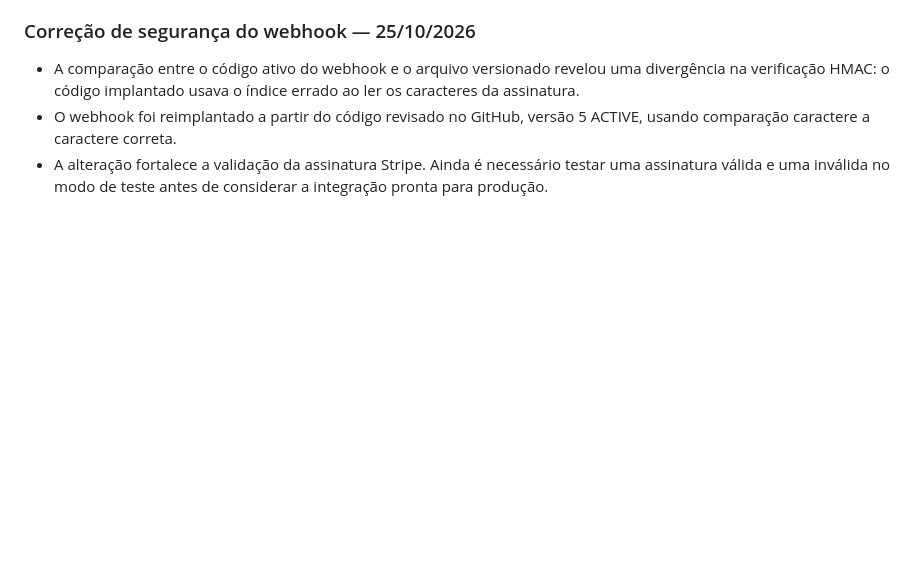
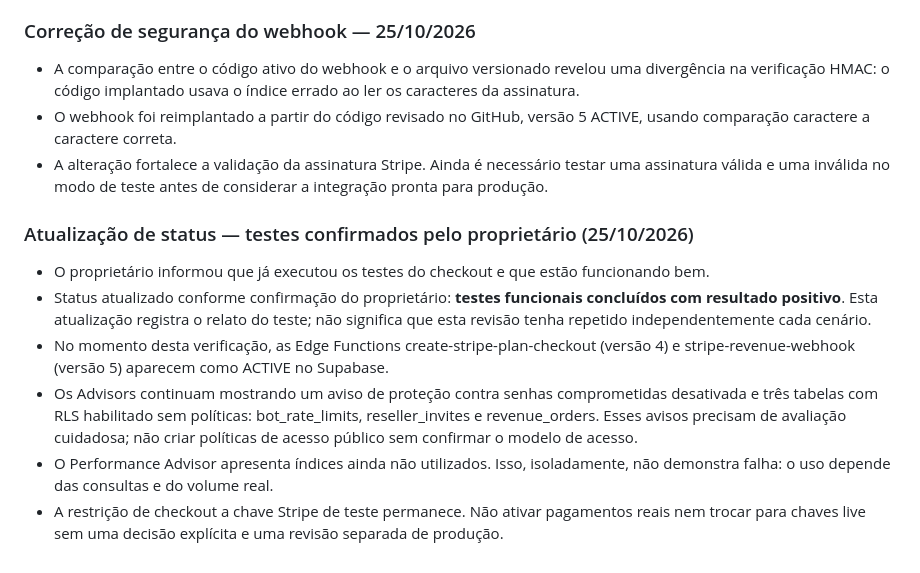
Before and after one commit to NANDOBRTV/Conversor-de-moedas, a Markdown page: RELATORIO-REVISAO-CODIGO.md, the part around the change. Drawn GitHub-style; blank space fills up the shorter version.

Commit message:
docs: registrar testes do checkout confirmados e status dos avisos

```diff
--- a/RELATORIO-REVISAO-CODIGO.md
+++ b/RELATORIO-REVISAO-CODIGO.md
@@ -102,3 +102,12 @@
 - A comparação entre o código ativo do webhook e o arquivo versionado revelou uma divergência na verificação HMAC: o código implantado usava o índice errado ao ler os caracteres da assinatura.
 - O webhook foi reimplantado a partir do código revisado no GitHub, versão 5 ACTIVE, usando comparação caractere a caractere correta.
 - A alteração fortalece a validação da assinatura Stripe. Ainda é necessário testar uma assinatura válida e uma inválida no modo de teste antes de considerar a integração pronta para produção.
+
+
+### Atualização de status — testes confirmados pelo proprietário (25/10/2026)
+- O proprietário informou que já executou os testes do checkout e que estão funcionando bem.
+- Status atualizado conforme confirmação do proprietário: **testes funcionais concluídos com resultado positivo**. Esta atualização registra o relato do teste; não significa que esta revisão tenha repetido independentemente cada cenário.
+- No momento desta verificação, as Edge Functions create-stripe-plan-checkout (versão 4) e stripe-revenue-webhook (versão 5) aparecem como ACTIVE no Supabase.
+- Os Advisors continuam mostrando um aviso de proteção contra senhas comprometidas desativada e três tabelas com RLS habilitado sem políticas: bot_rate_limits, reseller_invites e revenue_orders. Esses avisos precisam de avaliação cuidadosa; não criar políticas de acesso público sem confirmar o modelo de acesso.
+- O Performance Advisor apresenta índices ainda não utilizados. Isso, isoladamente, não demonstra falha: o uso depende das consultas e do volume real.
+- A restrição de checkout a chave Stripe de teste permanece. Não ativar pagamentos reais nem trocar para chaves live sem uma decisão explícita e uma revisão separada de produção.
```
